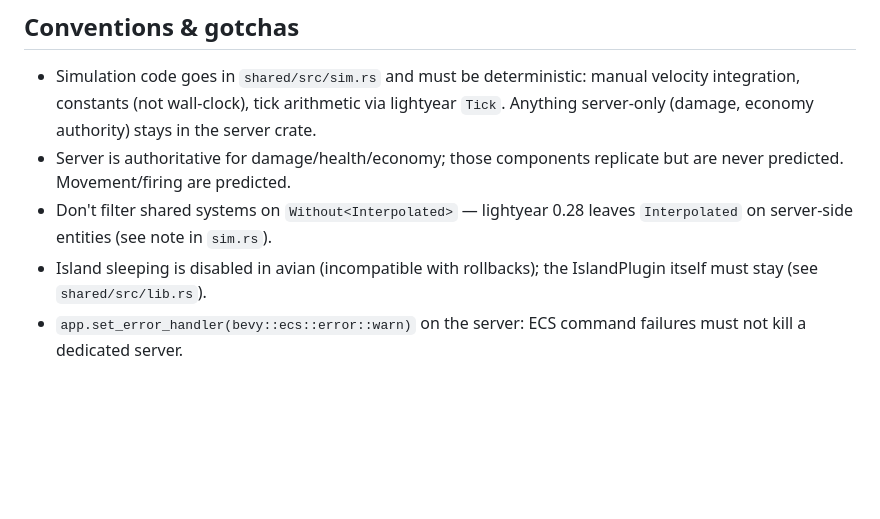
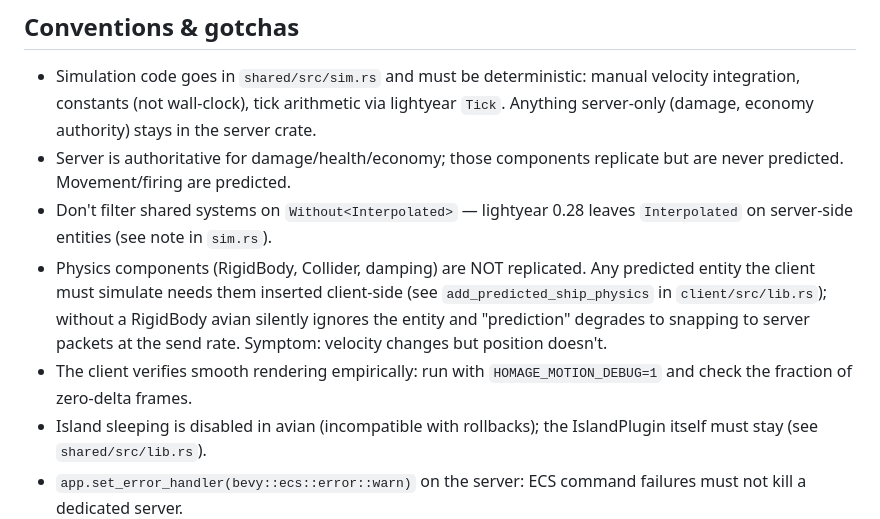
Before and after one commit to milkshakeiii/homage, a Markdown page: CLAUDE.md, the part around the change. Rendered like a GitHub page; blank space fills up the shorter version.

Commit message:
Mark M0.5 done; record replication-of-physics gotcha in CLAUDE.md
Co-Authored-By: Claude Fable 5 <noreply@anthropic.com>

```diff
--- a/CLAUDE.md
+++ b/CLAUDE.md
@@ -52,6 +52,14 @@ adding a crate to be slow.
   replicate but are never predicted. Movement/firing are predicted.
 - Don't filter shared systems on `Without<Interpolated>` — lightyear 0.28
   leaves `Interpolated` on server-side entities (see note in `sim.rs`).
+- Physics components (RigidBody, Collider, damping) are NOT replicated. Any
+  predicted entity the client must simulate needs them inserted client-side
+  (see `add_predicted_ship_physics` in `client/src/lib.rs`); without a
+  RigidBody avian silently ignores the entity and "prediction" degrades to
+  snapping to server packets at the send rate. Symptom: velocity changes but
+  position doesn't.
+- The client verifies smooth rendering empirically: run with
+  `HOMAGE_MOTION_DEBUG=1` and check the fraction of zero-delta frames.
 - Island sleeping is disabled in avian (incompatible with rollbacks); the
   IslandPlugin itself must stay (see `shared/src/lib.rs`).
 - `app.set_error_handler(bevy::ecs::error::warn)` on the server: ECS command
```
Also changed, not shown: DESIGN.md (+6 -5 lines).
